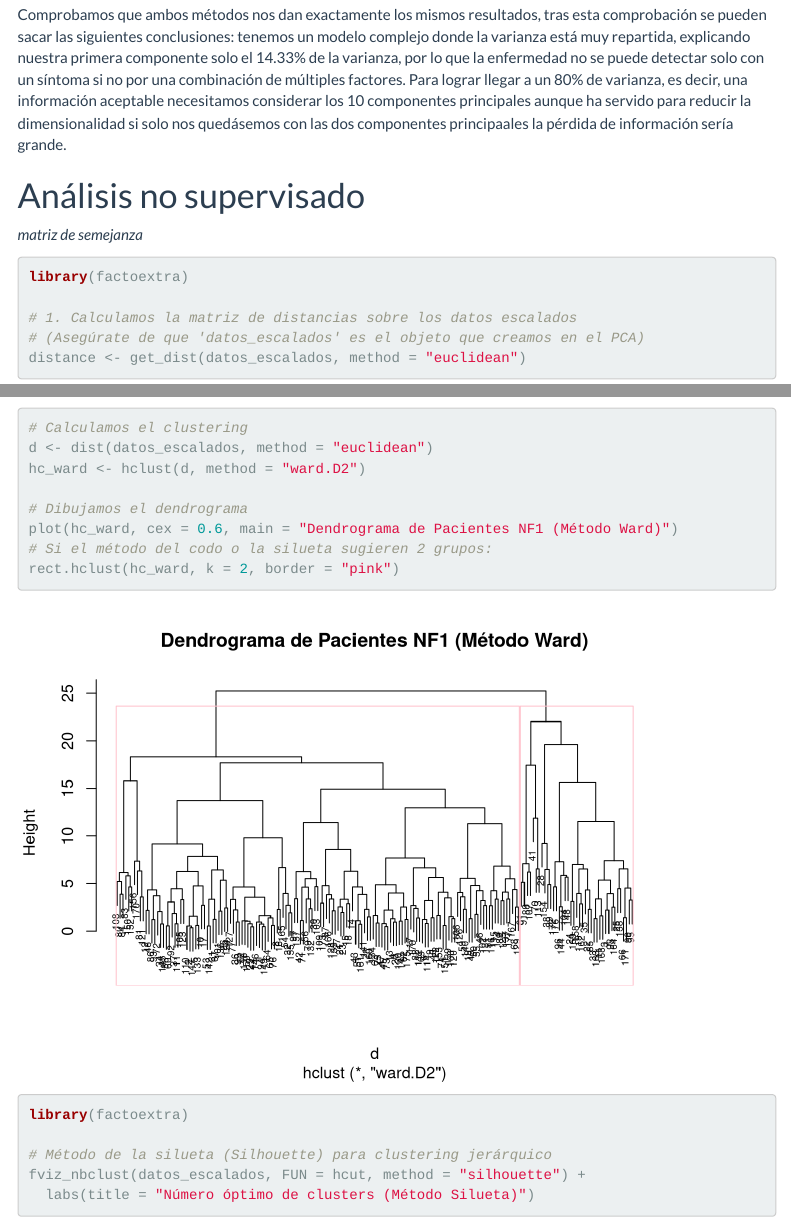
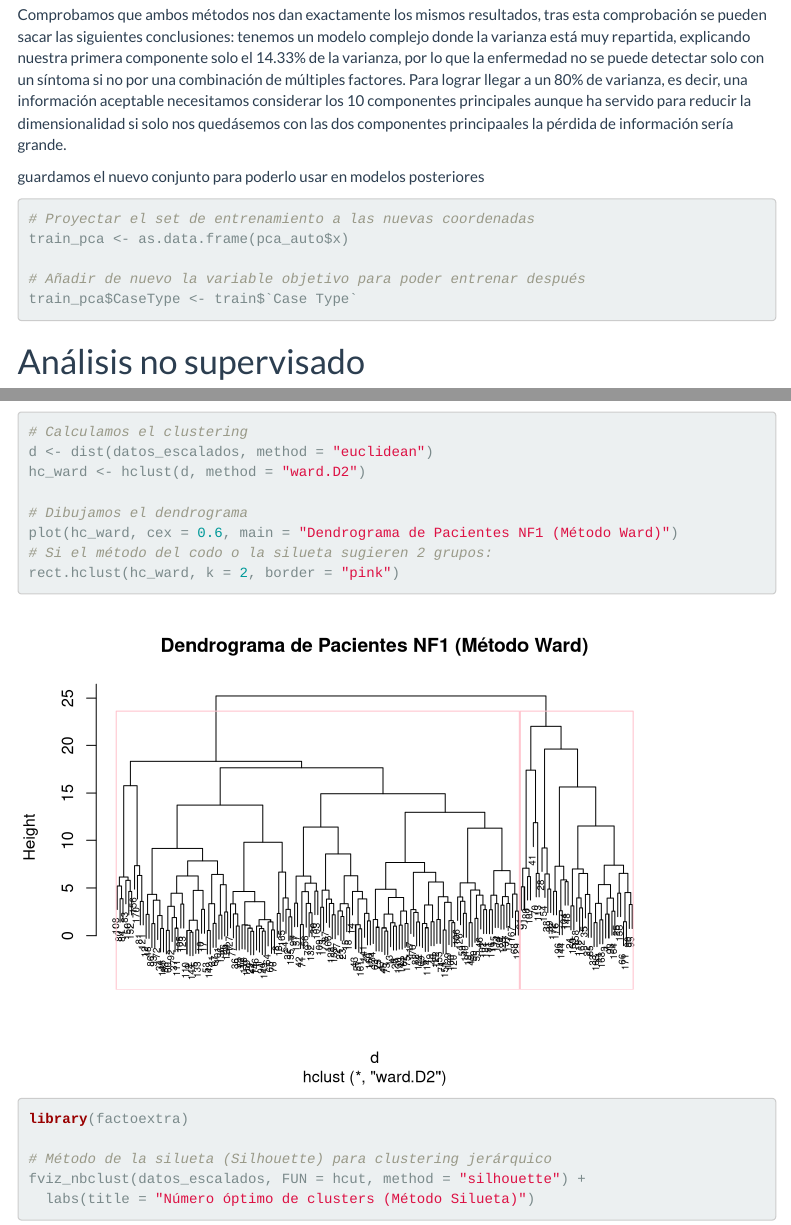
Before and after one commit to Brunoguede/Proyecto_aprendizaje_automatico, an R Markdown document (Memoria_practica.Rmd): the page in a window 1100 px wide, from 14090 px down, and a second part further down, joined at a grey line. Rendered offline with R 4.5, knitr and Pandoc, with nearby package versions; some code elsewhere in the file could not run offline; menus at the side of the page are left out; common packages that the code uses without loading them are loaded.

Commit message:
Update Memoria_practica.Rmd

````diff
--- a/Memoria_practica.Rmd
+++ b/Memoria_practica.Rmd
@@ -379,6 +379,16 @@ varianza, es decir, una información aceptable necesitamos considerar los
 dimensionalidad si solo nos quedásemos con las dos componentes
 principaales la pérdida de información sería grande.
 
+guardamos el nuevo conjunto para poderlo usar en modelos posteriores
+```{r}
+# Proyectar el set de entrenamiento a las nuevas coordenadas
+train_pca <- as.data.frame(pca_auto$x)
+
+# Añadir de nuevo la variable objetivo para poder entrenar después
+train_pca$CaseType <- train$`Case Type`
+```
+
+
 # Análisis no supervisado
 
 *matriz de semejanza*
````
